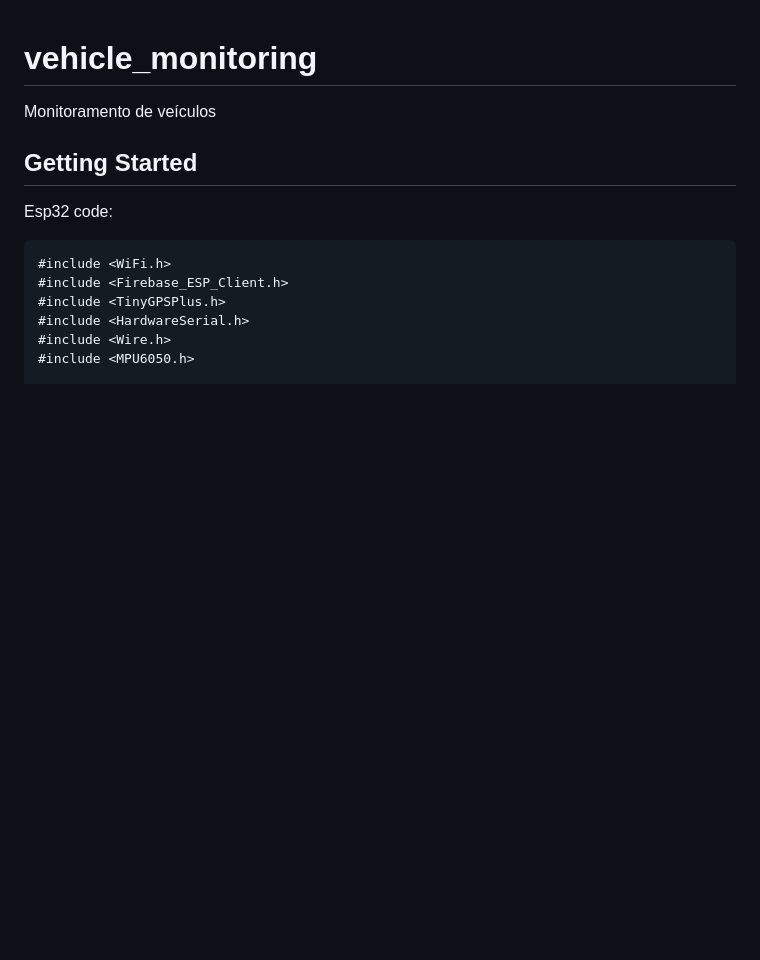
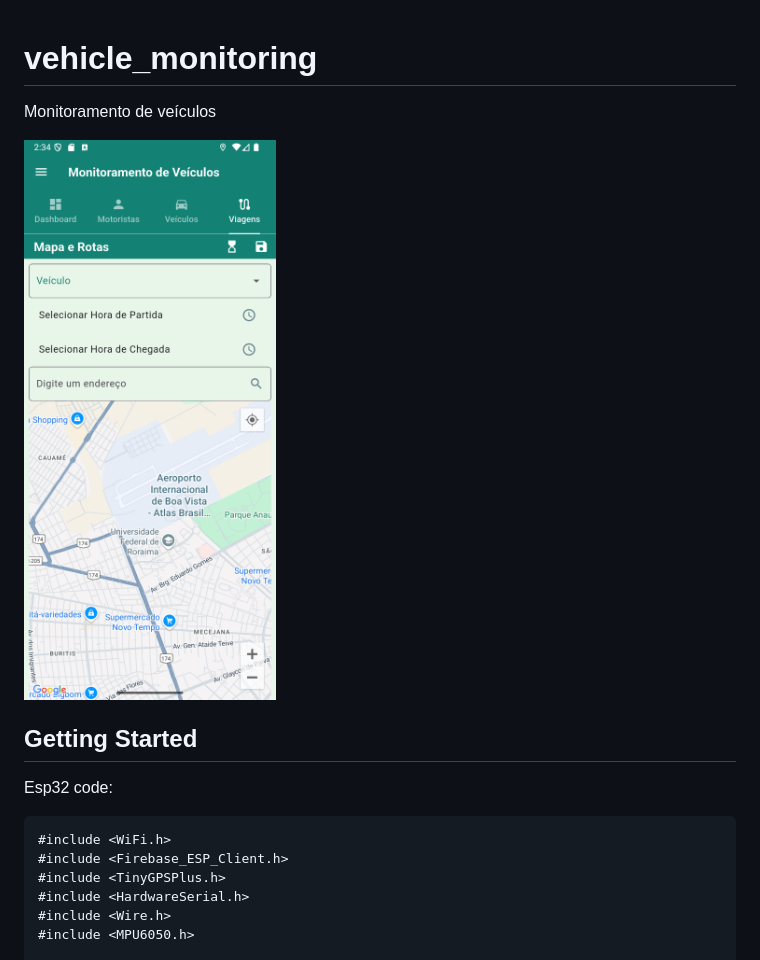
Before and after one commit to ericamila/vehicle_monitoring, a Markdown page: README.md, the part around the change. GitHub-like rendering; pictures changed too: img.png (added); blank space fills up the shorter version.

```diff
--- a/README.md
+++ b/README.md
@@ -1,6 +1,8 @@
 # vehicle_monitoring
 
 Monitoramento de veículos
+
+![img.png](img.png)
 
 ## Getting Started
 
```
Also changed, not shown: 13 other files.
